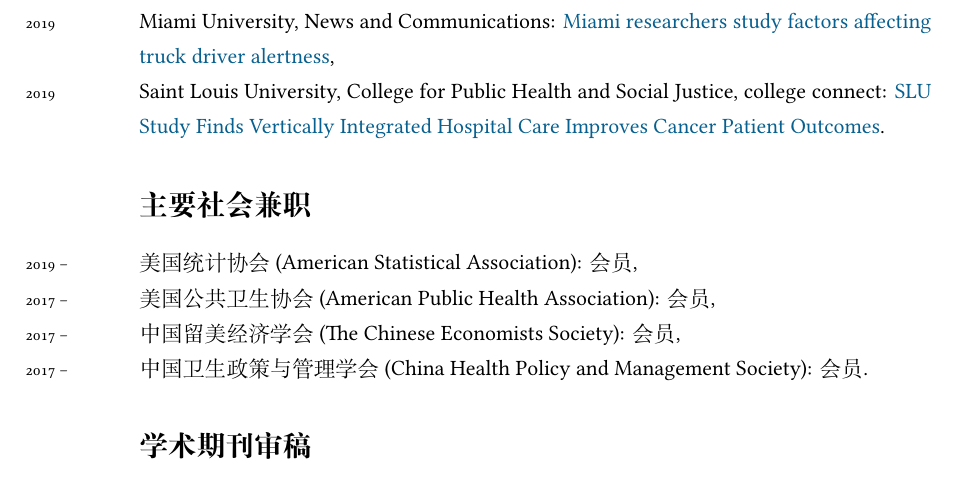
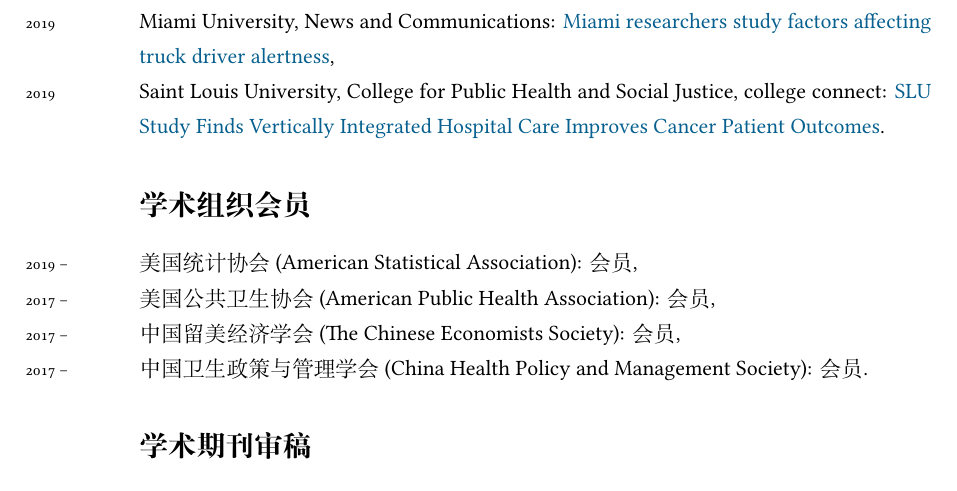
Before and after one commit to caimiao0714/ChineseCV, a LaTeX CV (ChineseCV - tex files/Miao_Cai_CV_Chinese.tex): part of page 3 of 7, cut so that both start at the same text. Compiled offline with XeLaTeX; a missing font is replaced by an installed copy or a similar font.

Commit message:
alter the name of professional membership

```diff
--- a/ChineseCV - tex files/Miao_Cai_CV_Chinese.tex
+++ b/ChineseCV - tex files/Miao_Cai_CV_Chinese.tex
@@ -175,7 +175,7 @@
 \years{2019} Miami University, News and Communications: \href{https://miamioh.edu/news/top-stories/2019/06/fatigue-study.html}{Miami researchers study factors affecting truck driver alertness},\\
 \years{2019} Saint Louis University, College for Public Health and Social Justice, college connect:  \href{https://gallery.mailchimp.com/a3e4404ac622b2beb4b205f61/files/4cc71d2d-bdc4-4035-8ba6-b98ae42bedc3/SLU_Study_Finds_Vertically_Integrated_Hospital_Care_Improves_Cancer_Patient_Outcomes.pdf?utm_source=Unknown+List&utm_campaign=8d37abbd00-EMAIL_CAMPAIGN_2019_01_22_08_06&utm_medium=email&utm_term=0_-8d37abbd00-}{SLU Study Finds Vertically Integrated Hospital Care Improves Cancer Patient Outcomes}.
 
-\section*{主要社会兼职}
+\section*{学术组织会员}
 \noindent
 \years{2019 --}{美国统计协会(American Statistical Association)}: 会员,\\%\href{https://www.amstat.org/}
 \years{2017 --}{美国公共卫生协会(American Public Health Association)}: 会员,\\%\href{https://www.apha.org/}
```
Also changed, not shown: ChineseCV - tex files/Miao_Cai_CV_Chinese.pdf, 2 other files.
